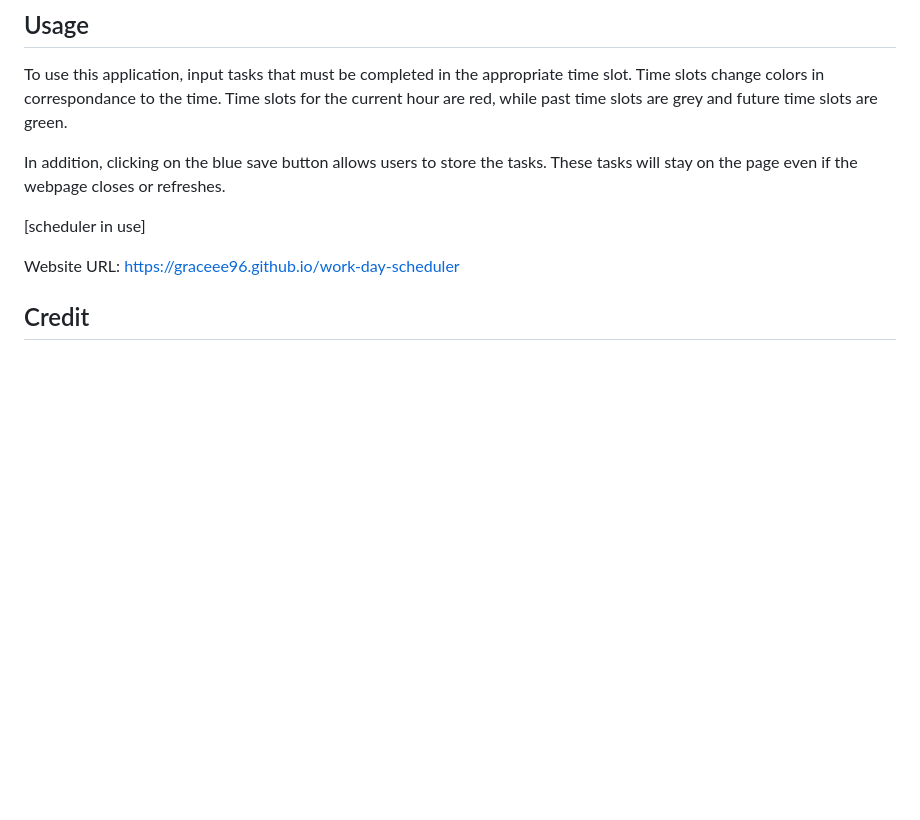
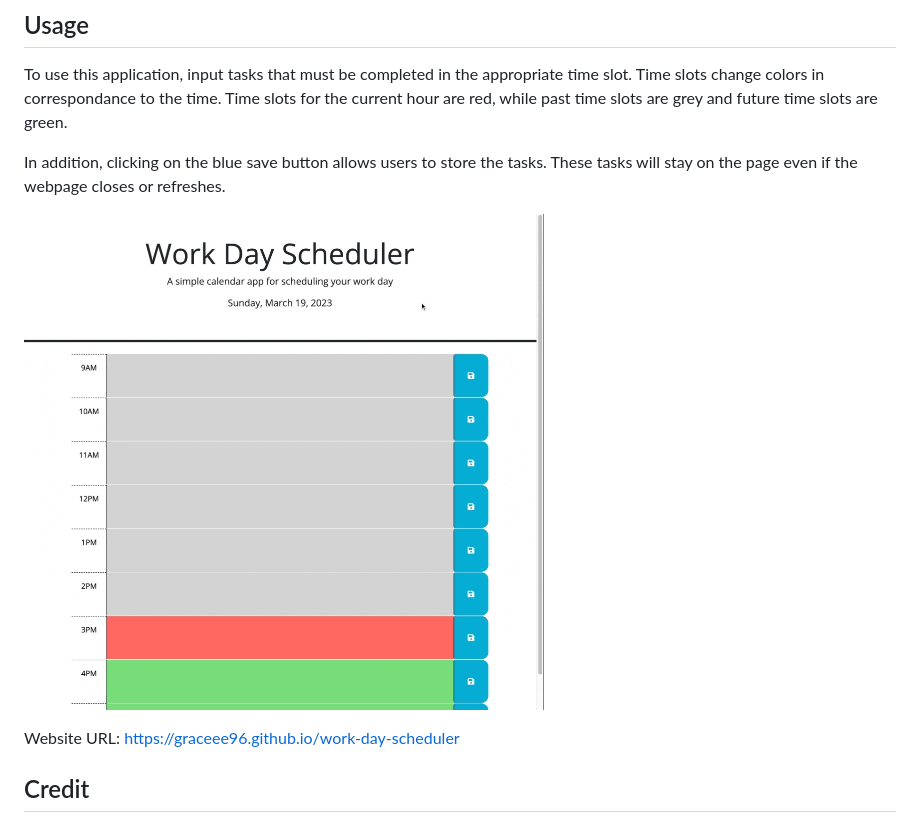
Before and after one commit to graceee96/work-day-scheduler, a Markdown page: README.md, the part around the change. GitHub-like rendering; pictures changed too: assets/images/website-in-action.gif (added); blank space fills up the shorter version.

Commit message:
add images to README

```diff
--- a/README.md
+++ b/README.md
@@ -11,7 +11,7 @@ To use this application, input tasks that must be completed in the appropriate t
 
 In addition, clicking on the blue save button allows users to store the tasks. These tasks will stay on the page even if the webpage closes or refreshes.
 
-[scheduler in use]
+![scheduler in use](assets/images/website-in-action.gif)
 
 Website URL: https://graceee96.github.io/work-day-scheduler
 
```
